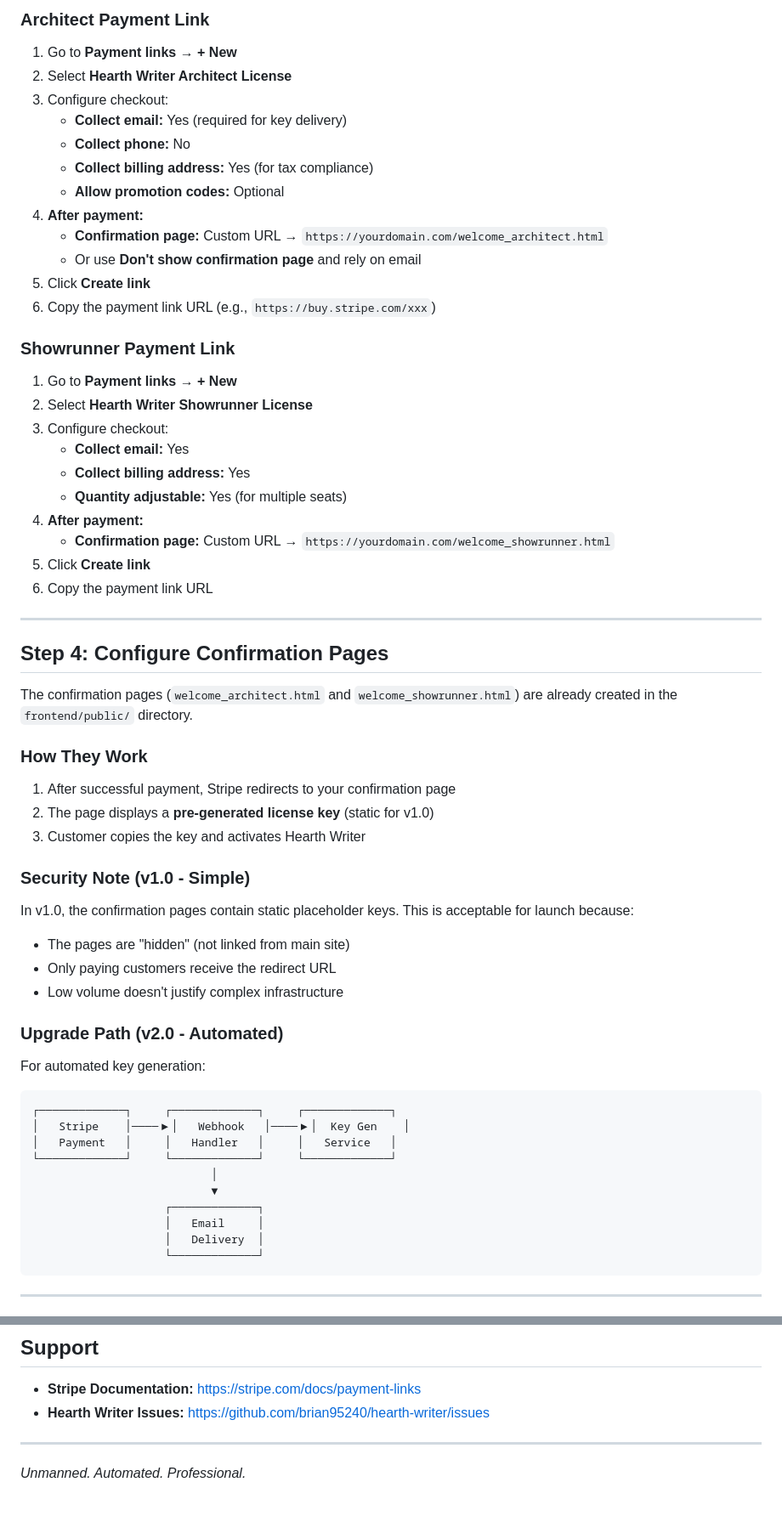
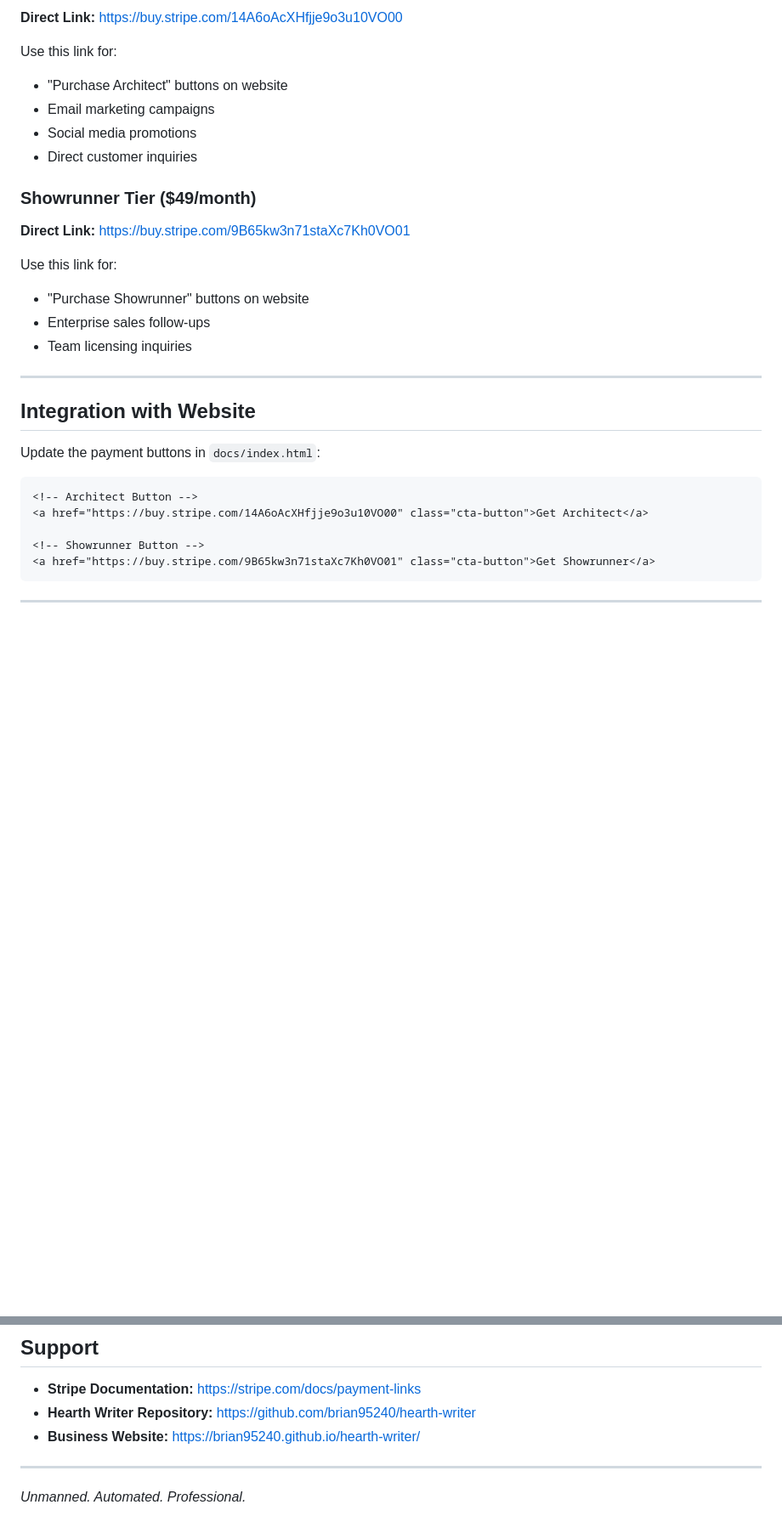
Before and after one commit to brian95240/hearth-writer, a Markdown page: Documents/STRIPE_SETUP.md, 2 parts joined by grey strips. Shown at 85% size. Drawn GitHub-style; blank space fills up the shorter version.

Commit message:
Update Stripe payment links and documentation

````diff
--- a/Documents/STRIPE_SETUP.md
+++ b/Documents/STRIPE_SETUP.md
@@ -77,66 +62,33 @@ Payment Links are the core of the "Unmanned" system - no server required.
 
-### Architect Payment Link
+**Direct Link:** https://buy.stripe.com/14A6oAcXHfjje9o3u10VO00
 
-1. Go to **Payment links** → **+ New**
-2. Select **Hearth Writer Architect License**
-3. Configure checkout:
-   - **Collect email:** Yes (required for key delivery)
-   - **Collect phone:** No
-   - **Collect billing address:** Yes (for tax compliance)
-   - **Allow promotion codes:** Optional
-4. **After payment:**
-   - **Confirmation page:** Custom URL → `https://yourdomain.com/welcome_architect.html`
-   - Or use **Don't show confirmation page** and rely on email
-5. Click **Create link**
-6. Copy the payment link URL (e.g., `https://buy.stripe.com/xxx`)
+Use this link for:
+- "Purchase Architect" buttons on website
+- Email marketing campaigns
+- Social media promotions
+- Direct customer inquiries
 
-### Showrunner Payment Link
+### Showrunner Tier ($49/month)
 
-1. Go to **Payment links** → **+ New**
-2. Select **Hearth Writer Showrunner License**
-3. Configure checkout:
-   - **Collect email:** Yes
-   - **Collect billing address:** Yes
-   - **Quantity adjustable:** Yes (for multiple seats)
-4. **After payment:**
-   - **Confirmation page:** Custom URL → `https://yourdomain.com/welcome_showrunner.html`
-5. Click **Create link**
-6. Copy the payment link URL
+**Direct Link:** https://buy.stripe.com/9B65kw3n71staXc7Kh0VO01
+
+Use this link for:
+- "Purchase Showrunner" buttons on website
+- Enterprise sales follow-ups
+- Team licensing inquiries
 
 ---
 
-## Step 4: Configure Confirmation Pages
+## Integration with Website
 
-The confirmation pages (`welcome_architect.html` and `welcome_showrunner.html`) are already created in the `frontend/public/` directory.
+Update the payment buttons in `docs/index.html`:
 
-### How They Work
+```html
+<!-- Architect Button -->
+<a href="https://buy.stripe.com/14A6oAcXHfjje9o3u10VO00" class="cta-button">Get Architect</a>
 
-1. After successful payment, Stripe redirects to your confirmation page
-2. The page displays a **pre-generated license key** (static for v1.0)
-3. Customer copies the key and activates Hearth Writer
-
-### Security Note (v1.0 - Simple)
-
-In v1.0, the confirmation pages contain static placeholder keys. This is acceptable for launch because:
-- The pages are "hidden" (not linked from main site)
-- Only paying customers receive the redirect URL
-- Low volume doesn't justify complex infrastructure
-
-### Upgrade Path (v2.0 - Automated)
-
-For automated key generation:
-
-```
-┌─────────────┐     ┌─────────────┐     ┌─────────────┐
-│   Stripe    │────▶│   Webhook   │────▶│  Key Gen    │
-│   Payment   │     │   Handler   │     │   Service   │
-└─────────────┘     └─────────────┘     └─────────────┘
-                           │
-                           ▼
-                    ┌─────────────┐
-                    │   Email     │
-                    │   Delivery  │
-                    └─────────────┘
+<!-- Showrunner Button -->
+<a href="https://buy.stripe.com/9B65kw3n71staXc7Kh0VO01" class="cta-button">Get Showrunner</a>
 ```
 
 ---
@@ -257,7 +207,8 @@ def get_license_tier() -> str:
 ## Support
 
 - **Stripe Documentation:** https://stripe.com/docs/payment-links
-- **Hearth Writer Issues:** https://github.com/brian95240/hearth-writer/issues
+- **Hearth Writer Repository:** https://github.com/brian95240/hearth-writer
+- **Business Website:** https://brian95240.github.io/hearth-writer/
 
 ---
 
````
Also changed, not shown: other parts of Documents/STRIPE_SETUP.md (+72 -89 lines), README.md (+5 -1 lines).
